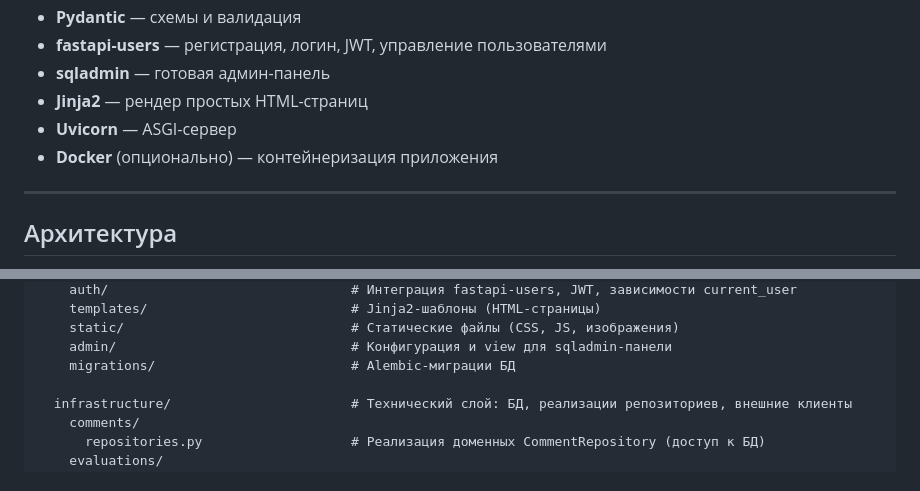
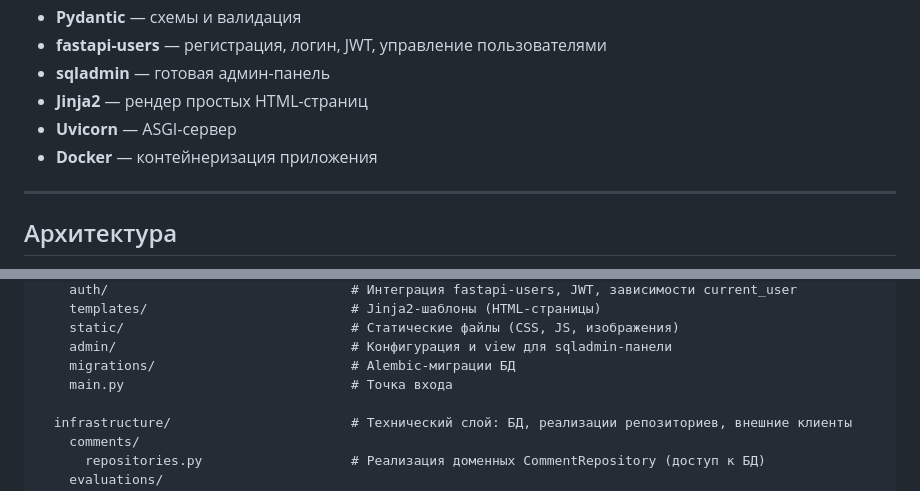
Before and after one commit to Nurlan-Grachyov/WorkPulse, a Markdown page: README.md, 2 parts joined by grey strips. Drawn GitHub-style.

```diff
--- a/README.md
+++ b/README.md
@@ -69,7 +69,7 @@ WorkPulse — упрощённая система управления кома
 - **sqladmin** — готовая админ-панель
 - **Jinja2** — рендер простых HTML-страниц
 - **Uvicorn** — ASGI-сервер
-- **Docker** (опционально) — контейнеризация приложения
+- **Docker** — контейнеризация приложения
 
 ---
 
@@ -104,6 +104,7 @@ src/
     static/                             # Статические файлы (CSS, JS, изображения)
     admin/                              # Конфигурация и view для sqladmin-панели
     migrations/                         # Alembic-миграции БД
+    main.py                             # Точка входа
 
   infrastructure/                       # Технический слой: БД, реализации репозиториев, внешние клиенты
     comments/
```
